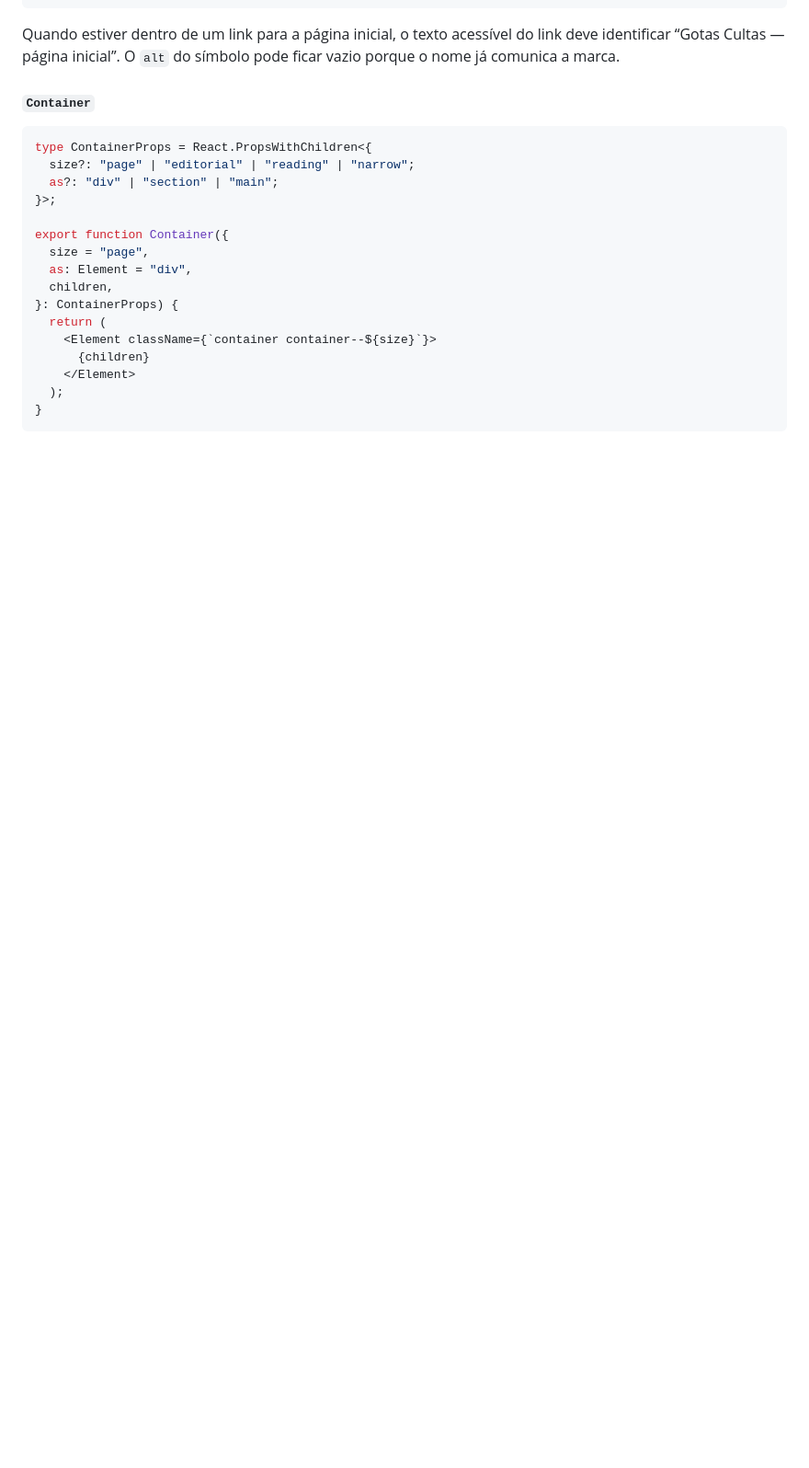
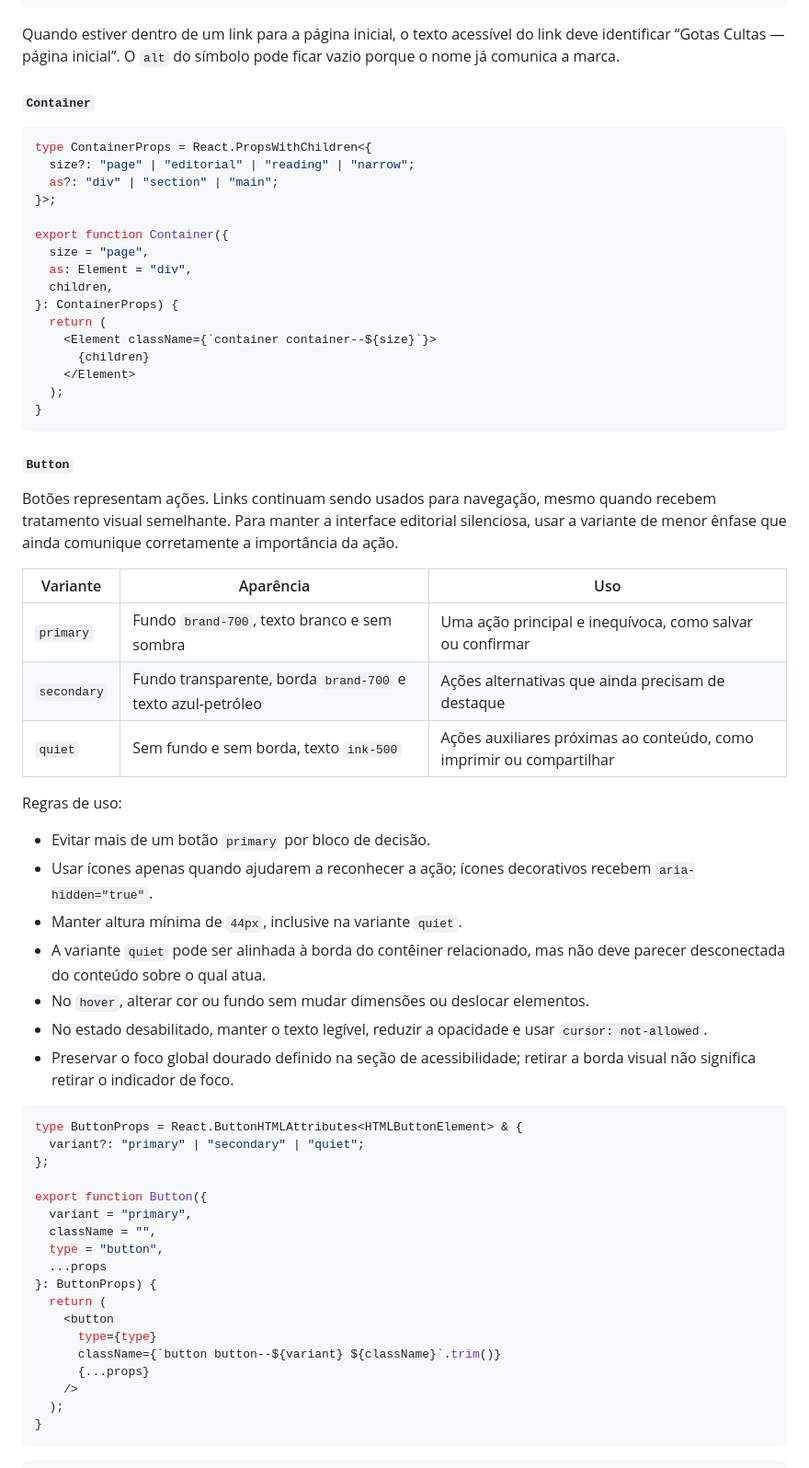
Before and after one commit to sillas/gotas_cultas_blog, a Markdown page: docs/design/Playbook-Design-Gotas-Cultas-React.md, the part around one of its changes. Shown at 92% size. Drawn GitHub-style; blank space fills up the shorter version.

````diff
--- a/docs/design/Playbook-Design-Gotas-Cultas-React.md
+++ b/docs/design/Playbook-Design-Gotas-Cultas-React.md
@@ -439,3 +439,44 @@ export function Container({
 }
 ```
 
+#### `Button`
+
+Botões representam ações. Links continuam sendo usados para navegação, mesmo quando recebem tratamento visual semelhante. Para manter a interface editorial silenciosa, usar a variante de menor ênfase que ainda comunique corretamente a importância da ação.
+
+| Variante | Aparência | Uso |
+|---|---|---|
+| `primary` | Fundo `brand-700`, texto branco e sem sombra | Uma ação principal e inequívoca, como salvar ou confirmar |
+| `secondary` | Fundo transparente, borda `brand-700` e texto azul-petróleo | Ações alternativas que ainda precisam de destaque |
+| `quiet` | Sem fundo e sem borda, texto `ink-500` | Ações auxiliares próximas ao conteúdo, como imprimir ou compartilhar |
+
+Regras de uso:
+
+- Evitar mais de um botão `primary` por bloco de decisão.
+- Usar ícones apenas quando ajudarem a reconhecer a ação; ícones decorativos recebem `aria-hidden="true"`.
+- Manter altura mínima de `44px`, inclusive na variante `quiet`.
+- A variante `quiet` pode ser alinhada à borda do contêiner relacionado, mas não deve parecer desconectada do conteúdo sobre o qual atua.
+- No `hover`, alterar cor ou fundo sem mudar dimensões ou deslocar elementos.
+- No estado desabilitado, manter o texto legível, reduzir a opacidade e usar `cursor: not-allowed`.
+- Preservar o foco global dourado definido na seção de acessibilidade; retirar a borda visual não significa retirar o indicador de foco.
+
+```tsx
+type ButtonProps = React.ButtonHTMLAttributes<HTMLButtonElement> & {
+  variant?: "primary" | "secondary" | "quiet";
+};
+
+export function Button({
+  variant = "primary",
+  className = "",
+  type = "button",
+  ...props
+}: ButtonProps) {
+  return (
+    <button
+      type={type}
+      className={`button button--${variant} ${className}`.trim()}
+      {...props}
+    />
+  );
+}
+```
+
````
Also changed, not shown: other parts of docs/design/Playbook-Design-Gotas-Cultas-React.md (+63 -0 lines).
